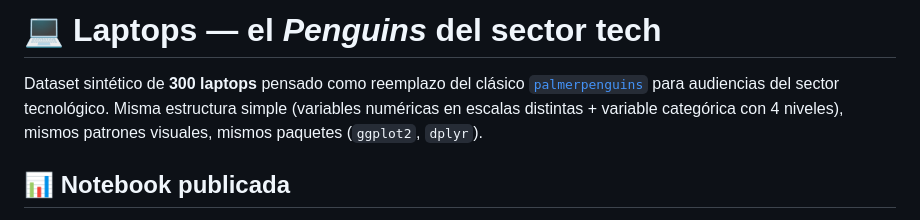
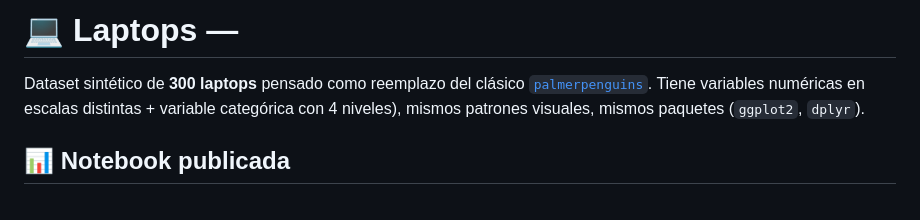
Before and after one commit to anahaique/C_de_Datos, a Markdown page: README.md, the part around the change. GitHub-like rendering.

```diff
--- a/README.md
+++ b/README.md
@@ -1,8 +1,7 @@
-# 💻 Laptops — el *Penguins* del sector tech
+# 💻 Laptops —
 
 Dataset sintético de **300 laptops** pensado como reemplazo del clásico
-[`palmerpenguins`](https://allisonhorst.github.io/palmerpenguins/) para
-audiencias del sector tecnológico. Misma estructura simple (variables
+[`palmerpenguins`](https://allisonhorst.github.io/palmerpenguins/). Tiene variables
 numéricas en escalas distintas + variable categórica con 4 niveles),
 mismos patrones visuales, mismos paquetes (`ggplot2`, `dplyr`).
 
```
